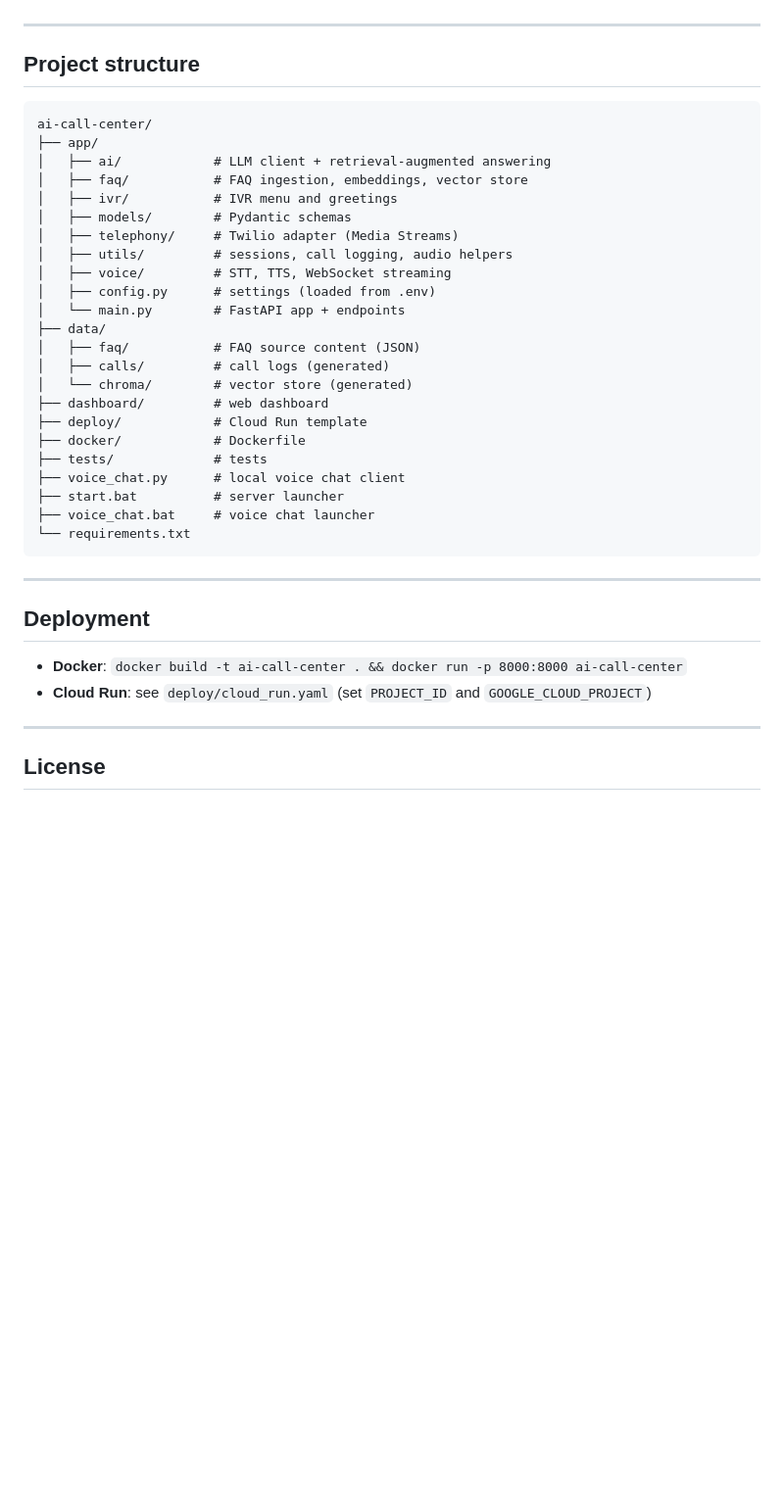
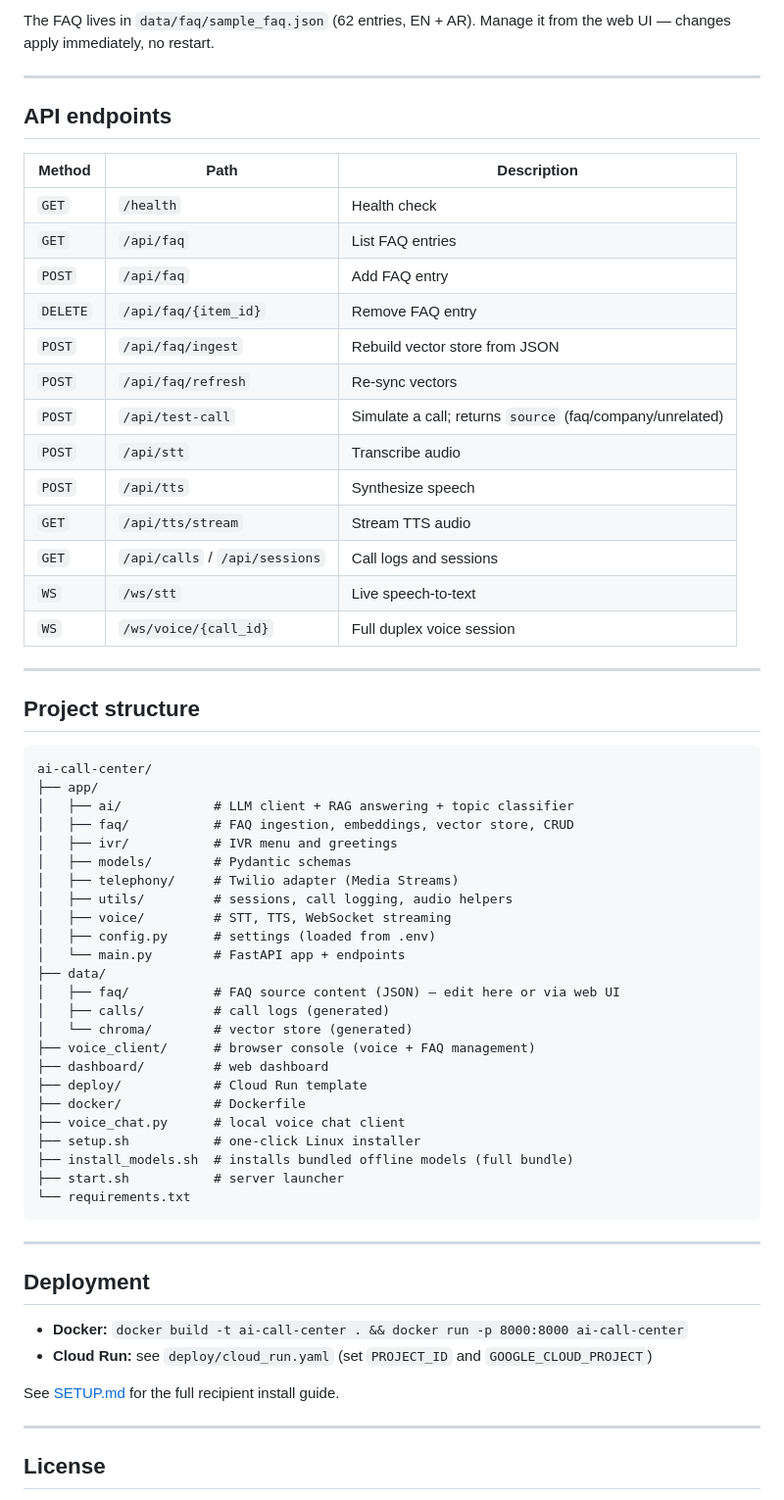
Before and after one commit to MeerMusabih/ai-call-center, a Markdown page: README.md, the part around one of its changes. Shown at 98% size. Rendered like a GitHub page; blank space fills up the shorter version.

````diff
--- a/README.md
+++ b/README.md
@@ -137,3 +149,24 @@ Then open:
+The FAQ lives in `data/faq/sample_faq.json` (62 entries, EN + AR). Manage it from the web UI — changes apply immediately, no restart.
+
+---
+
+## API endpoints
+
+| Method | Path | Description |
+|--------|------|-------------|
+| `GET` | `/health` | Health check |
+| `GET` | `/api/faq` | List FAQ entries |
+| `POST` | `/api/faq` | Add FAQ entry |
+| `DELETE` | `/api/faq/{item_id}` | Remove FAQ entry |
+| `POST` | `/api/faq/ingest` | Rebuild vector store from JSON |
+| `POST` | `/api/faq/refresh` | Re-sync vectors |
+| `POST` | `/api/test-call` | Simulate a call; returns `source` (faq/company/unrelated) |
+| `POST` | `/api/stt` | Transcribe audio |
+| `POST` | `/api/tts` | Synthesize speech |
+| `GET` | `/api/tts/stream` | Stream TTS audio |
+| `GET` | `/api/calls` / `/api/sessions` | Call logs and sessions |
+| `WS` | `/ws/stt` | Live speech-to-text |
+| `WS` | `/ws/voice/{call_id}` | Full duplex voice session |
 
 ---
 
@@ -142,8 +175,8 @@ Then open:
 ```
 ai-call-center/
 ├── app/
-│   ├── ai/            # LLM client + retrieval-augmented answering
-│   ├── faq/           # FAQ ingestion, embeddings, vector store
+│   ├── ai/            # LLM client + RAG answering + topic classifier
+│   ├── faq/           # FAQ ingestion, embeddings, vector store, CRUD
 │   ├── ivr/           # IVR menu and greetings
 │   ├── models/        # Pydantic schemas
 │   ├── telephony/     # Twilio adapter (Media Streams)
@@ -152,16 +185,17 @@ ai-call-center/
 │   ├── config.py      # settings (loaded from .env)
 │   └── main.py        # FastAPI app + endpoints
 ├── data/
-│   ├── faq/           # FAQ source content (JSON)
+│   ├── faq/           # FAQ source content (JSON) — edit here or via web UI
 │   ├── calls/         # call logs (generated)
 │   └── chroma/        # vector store (generated)
+├── voice_client/      # browser console (voice + FAQ management)
 ├── dashboard/         # web dashboard
 ├── deploy/            # Cloud Run template
 ├── docker/            # Dockerfile
-├── tests/             # tests
 ├── voice_chat.py      # local voice chat client
-├── start.bat          # server launcher
-├── voice_chat.bat     # voice chat launcher
+├── setup.sh           # one-click Linux installer
+├── install_models.sh  # installs bundled offline models (full bundle)
+├── start.sh           # server launcher
 └── requirements.txt
 ```
 
@@ -169,8 +203,10 @@ ai-call-center/
 
 ## Deployment
 
-- **Docker**: `docker build -t ai-call-center . && docker run -p 8000:8000 ai-call-center`
-- **Cloud Run**: see `deploy/cloud_run.yaml` (set `PROJECT_ID` and `GOOGLE_CLOUD_PROJECT`)
+- **Docker:** `docker build -t ai-call-center . && docker run -p 8000:8000 ai-call-center`
+- **Cloud Run:** see `deploy/cloud_run.yaml` (set `PROJECT_ID` and `GOOGLE_CLOUD_PROJECT`)
+
+See [SETUP.md](SETUP.md) for the full recipient install guide.
 
 ---
 
````
Also changed, not shown: other parts of README.md (+88 -76 lines).
